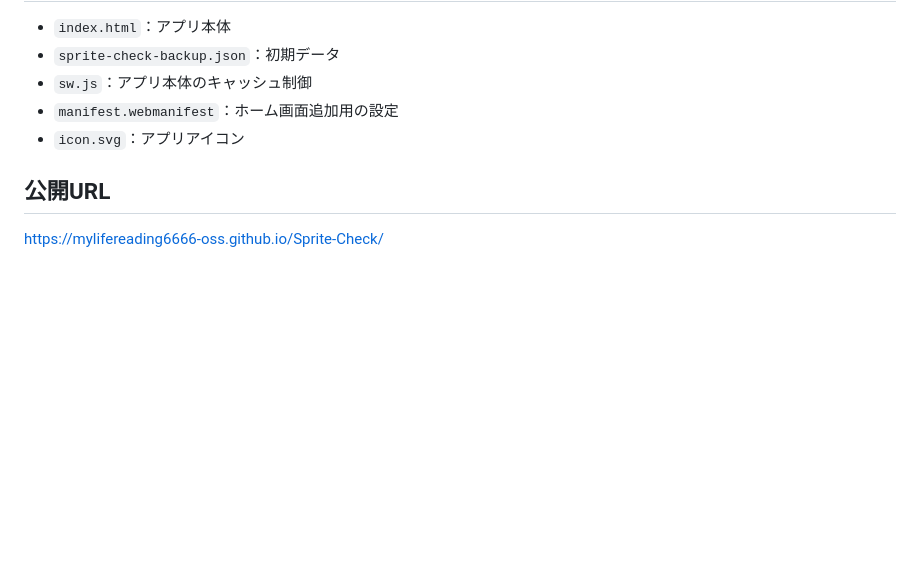
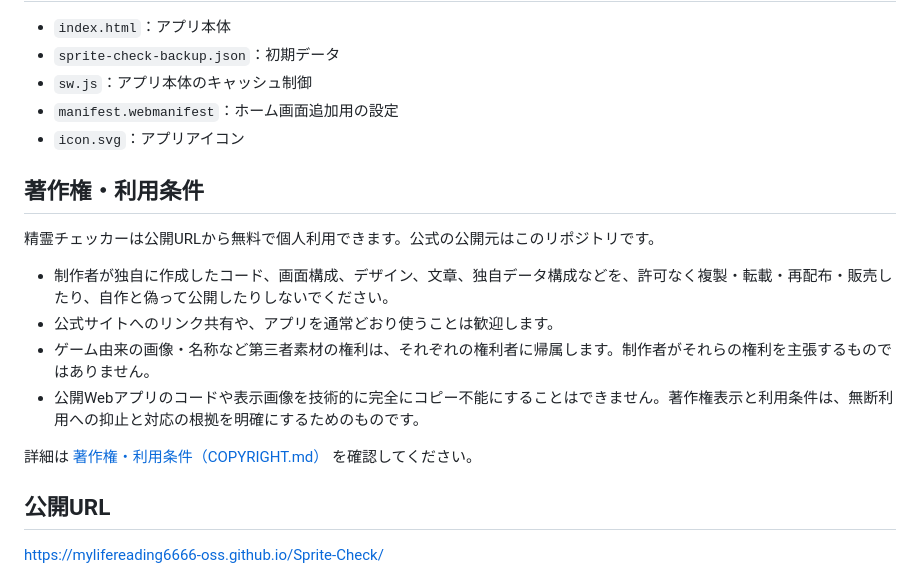
Before and after one commit to mylifereading6666-oss/Sprite-Check, a Markdown page: README.md, the part around the change. GitHub-like rendering; blank space fills up the shorter version.

Commit message:
Document reuse policy in README

```diff
--- a/README.md
+++ b/README.md
@@ -116,6 +116,17 @@
 - `manifest.webmanifest`：ホーム画面追加用の設定
 - `icon.svg`：アプリアイコン
 
+## 著作権・利用条件
+
+精霊チェッカーは公開URLから無料で個人利用できます。公式の公開元はこのリポジトリです。
+
+- 制作者が独自に作成したコード、画面構成、デザイン、文章、独自データ構成などを、許可なく複製・転載・再配布・販売したり、自作と偽って公開したりしないでください。
+- 公式サイトへのリンク共有や、アプリを通常どおり使うことは歓迎します。
+- ゲーム由来の画像・名称など第三者素材の権利は、それぞれの権利者に帰属します。制作者がそれらの権利を主張するものではありません。
+- 公開Webアプリのコードや表示画像を技術的に完全にコピー不能にすることはできません。著作権表示と利用条件は、無断利用への抑止と対応の根拠を明確にするためのものです。
+
+詳細は [著作権・利用条件（COPYRIGHT.md）](./COPYRIGHT.md) を確認してください。
+
 ## 公開URL
 
 https://mylifereading6666-oss.github.io/Sprite-Check/
```
